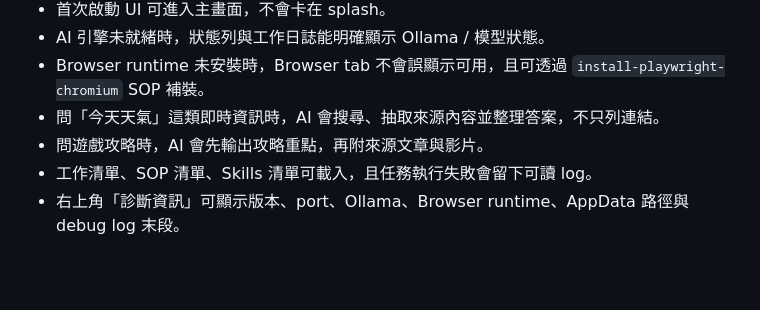
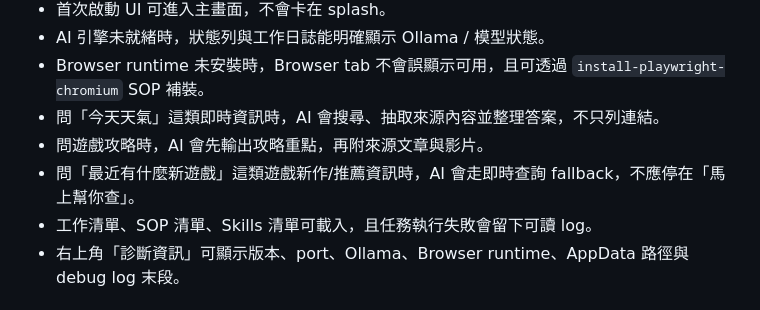
Before and after one commit to anomixer/visual-agent, a Markdown page: README.md, the part around the change. Rendered like a GitHub page; blank space fills up the shorter version.

Commit message:
Document game discovery fallback

```diff
--- a/README.md
+++ b/README.md
@@ -119,6 +119,7 @@ http://localhost:3210
 - Browser runtime 未安裝時，Browser tab 不會誤顯示可用，且可透過 `install-playwright-chromium` SOP 補裝。
 - 問「今天天氣」這類即時資訊時，AI 會搜尋、抽取來源內容並整理答案，不只列連結。
 - 問遊戲攻略時，AI 會先輸出攻略重點，再附來源文章與影片。
+- 問「最近有什麼新遊戲」這類遊戲新作/推薦資訊時，AI 會走即時查詢 fallback，不應停在「馬上幫你查」。
 - 工作清單、SOP 清單、Skills 清單可載入，且任務執行失敗會留下可讀 log。
 - 右上角「診斷資訊」可顯示版本、port、Ollama、Browser runtime、AppData 路徑與 debug log 末段。
 
```
Also changed, not shown: agents.md (+4 -0 lines), spec.md (+4 -0 lines).
